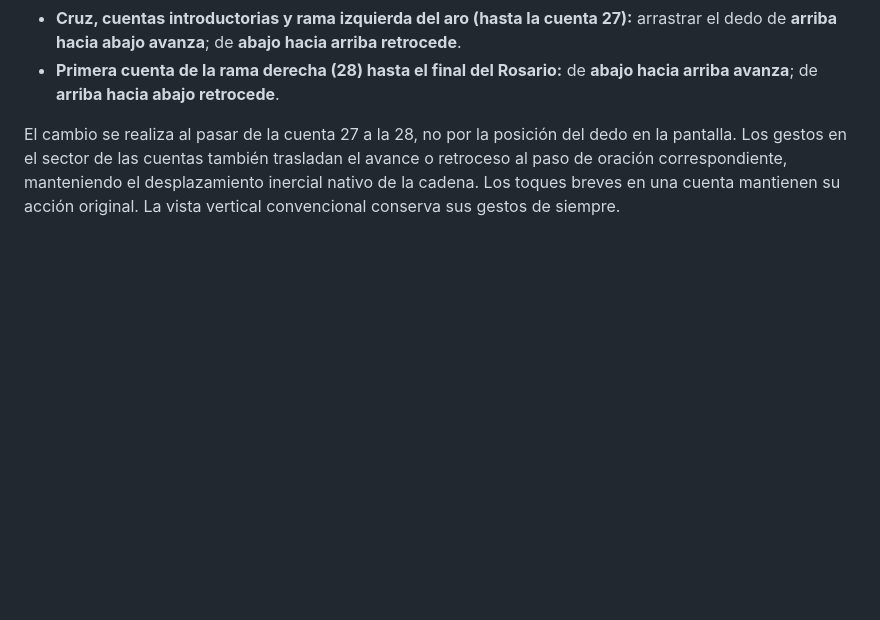
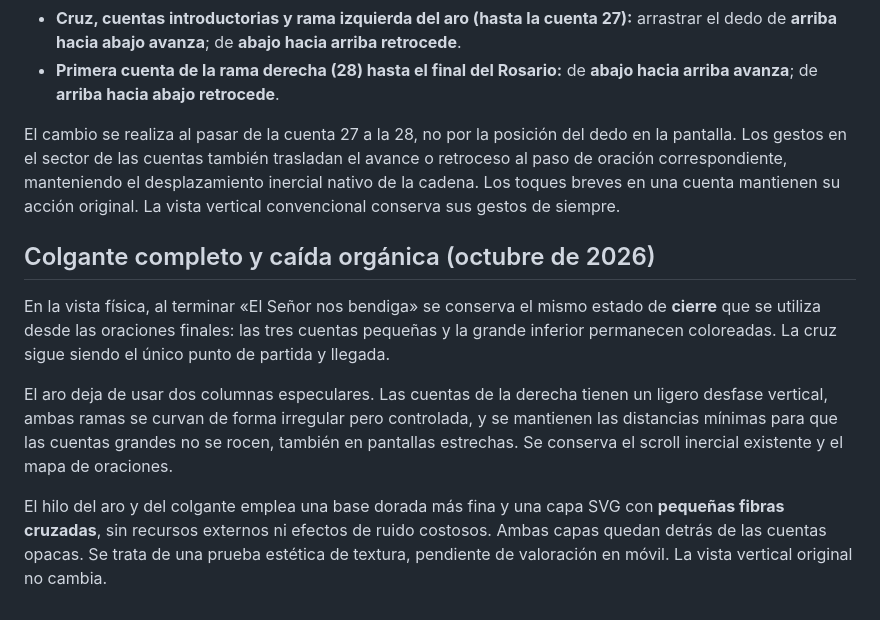
Before and after one commit to barccelo/rosario, a Markdown page: README.md, the part around the change. Rendered like a GitHub page; blank space fills up the shorter version.

Commit message:
Document final pendant color fix and experimental irregular braided cord aesthetic

```diff
--- a/README.md
+++ b/README.md
@@ -153,3 +153,11 @@ La navegación de las oraciones mediante swipe se adapta a la cuenta actual **en
 - **Primera cuenta de la rama derecha (28) hasta el final del Rosario:** de **abajo hacia arriba avanza**; de **arriba hacia abajo retrocede**.
 
 El cambio se realiza al pasar de la cuenta 27 a la 28, no por la posición del dedo en la pantalla. Los gestos en el sector de las cuentas también trasladan el avance o retroceso al paso de oración correspondiente, manteniendo el desplazamiento inercial nativo de la cadena. Los toques breves en una cuenta mantienen su acción original. La vista vertical convencional conserva sus gestos de siempre.
+
+## Colgante completo y caída orgánica (octubre de 2026)
+
+En la vista física, al terminar «El Señor nos bendiga» se conserva el mismo estado de **cierre** que se utiliza desde las oraciones finales: las tres cuentas pequeñas y la grande inferior permanecen coloreadas. La cruz sigue siendo el único punto de partida y llegada.
+
+El aro deja de usar dos columnas especulares. Las cuentas de la derecha tienen un ligero desfase vertical, ambas ramas se curvan de forma irregular pero controlada, y se mantienen las distancias mínimas para que las cuentas grandes no se rocen, también en pantallas estrechas. Se conserva el scroll inercial existente y el mapa de oraciones.
+
+El hilo del aro y del colgante emplea una base dorada más fina y una capa SVG con **pequeñas fibras cruzadas**, sin recursos externos ni efectos de ruido costosos. Ambas capas quedan detrás de las cuentas opacas. Se trata de una prueba estética de textura, pendiente de valoración en móvil. La vista vertical original no cambia.
```
